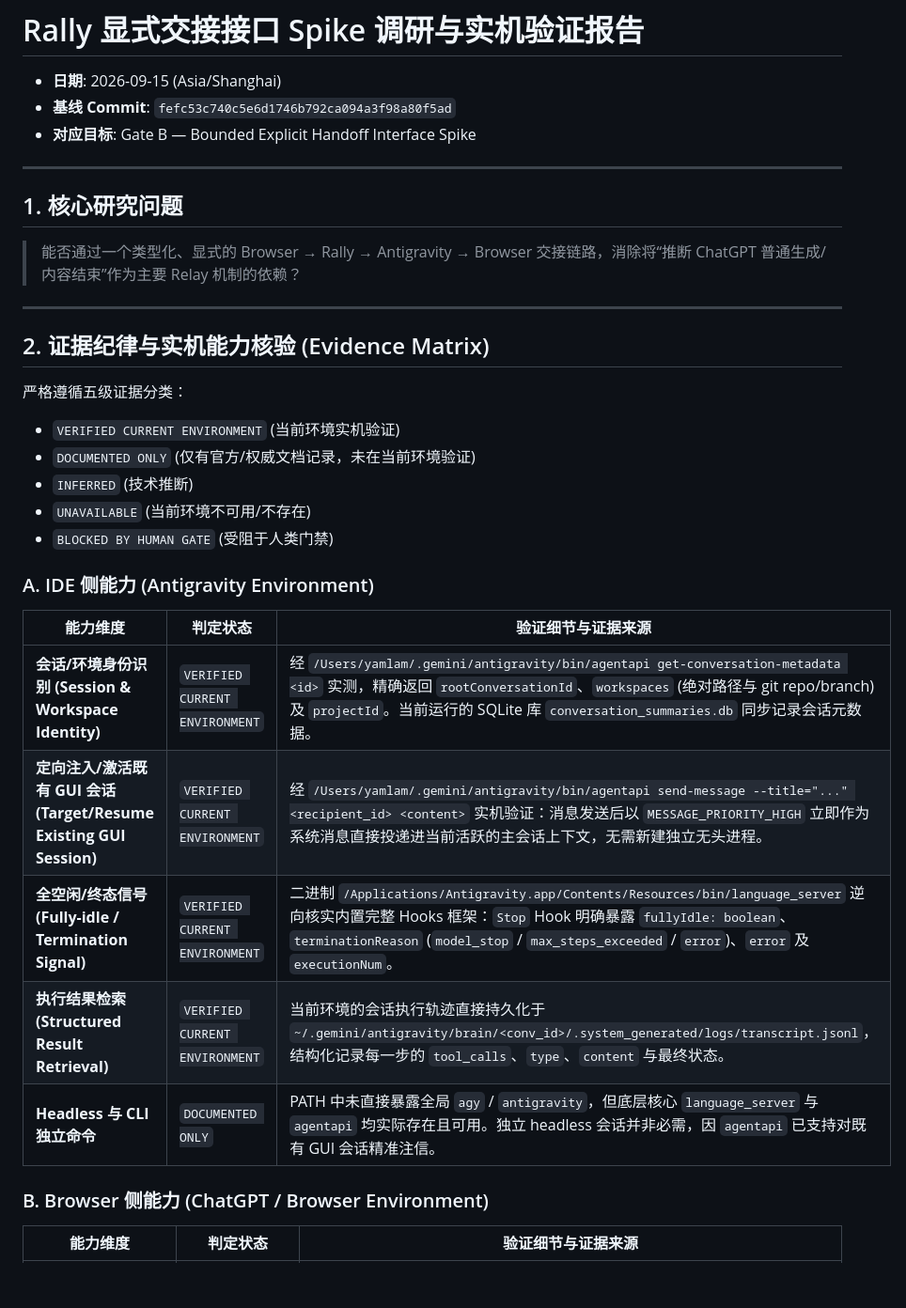
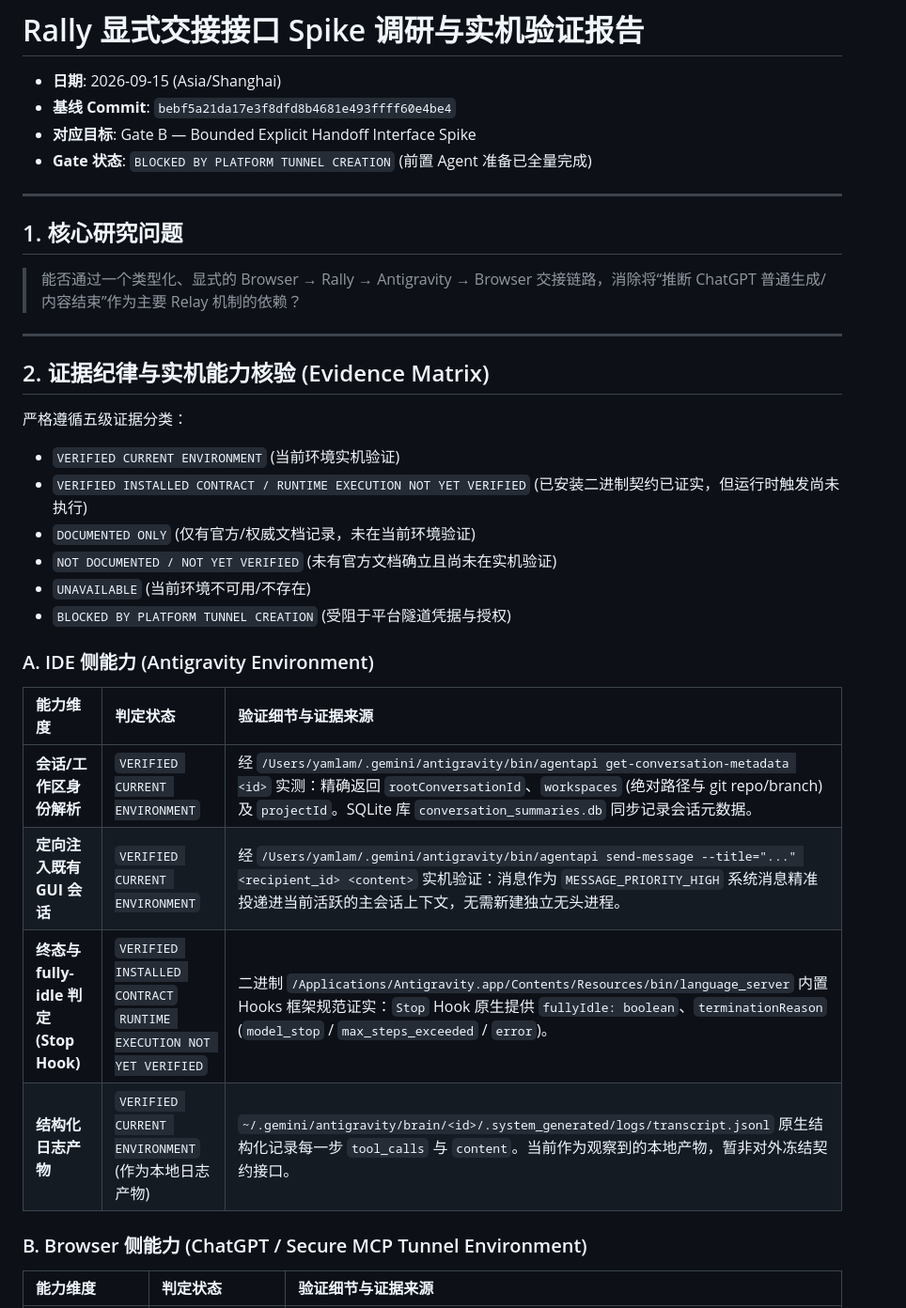
Before and after one commit to carllx/browser-ide-rally, a Markdown page: docs/research/rally-interface-spike-2026-09-15.md, the part around one of its changes. Shown at 94% size. Rendered like a GitHub page; blank space fills up the shorter version.

```diff
--- a/docs/research/rally-interface-spike-2026-09-15.md
+++ b/docs/research/rally-interface-spike-2026-09-15.md
@@ -1,8 +1,9 @@
 # Rally 显式交接接口 Spike 调研与实机验证报告
 
 - **日期**: 2026-09-15 (Asia/Shanghai)
-- **基线 Commit**: `fefc53c740c5e6d1746b792ca094a3f98a80f5ad`
+- **基线 Commit**: `bebf5a21da17e3f8dfd8b4681e493ffff60e4be4`
 - **对应目标**: Gate B — Bounded Explicit Handoff Interface Spike
+- **Gate 状态**: `BLOCKED BY PLATFORM TUNNEL CREATION` (前置 Agent 准备已全量完成)
 
 ---
 
@@ -16,21 +17,21 @@
 
 严格遵循五级证据分类：
 - `VERIFIED CURRENT ENVIRONMENT` (当前环境实机验证)
+- `VERIFIED INSTALLED CONTRACT / RUNTIME EXECUTION NOT YET VERIFIED` (已安装二进制契约已证实，但运行时触发尚未执行)
 - `DOCUMENTED ONLY` (仅有官方/权威文档记录，未在当前环境验证)
-- `INFERRED` (技术推断)
+- `NOT DOCUMENTED / NOT YET VERIFIED` (未有官方文档确立且尚未在实机验证)
 - `UNAVAILABLE` (当前环境不可用/不存在)
-- `BLOCKED BY HUMAN GATE` (受阻于人类门禁)
+- `BLOCKED BY PLATFORM TUNNEL CREATION` (受阻于平台隧道凭据与授权)
 
 ### A. IDE 侧能力 (Antigravity Environment)
 
 | 能力维度 | 判定状态 | 验证细节与证据来源 |
-| --- | --- | --- |
-| **会话/环境身份识别 (Session & Workspace Identity)** | `VERIFIED CURRENT ENVIRONMENT` | 经 `/Users/yamlam/.gemini/antigravity/bin/agentapi get-conversation-metadata <id>` 实测，精确返回 `rootConversationId`、`workspaces` (绝对路径与 git repo/branch) 及 `projectId`。当前运行的 SQLite 库 `conversation_summaries.db` 同步记录会话元数据。 |
-| **定向注入/激活既有 GUI 会话 (Target/Resume Existing GUI Session)** | `VERIFIED CURRENT ENVIRONMENT` | 经 `/Users/yamlam/.gemini/antigravity/bin/agentapi send-message --title="..." <recipient_id> <content>` 实机验证：消息发送后以 `MESSAGE_PRIORITY_HIGH` 立即作为系统消息直接投递进当前活跃的主会话上下文，无需新建独立无头进程。 |
-| **全空闲/终态信号 (Fully-idle / Termination Signal)** | `VERIFIED CURRENT ENVIRONMENT` | 二进制 `/Applications/Antigravity.app/Contents/Resources/bin/language_server` 逆向核实内置完整 Hooks 框架：`Stop` Hook 明确暴露 `fullyIdle: boolean`、`terminationReason` (`model_stop` / `max_steps_exceeded` / `error`)、`error` 及 `executionNum`。 |
-| **执行结果检索 (Structured Result Retrieval)** | `VERIFIED CURRENT ENVIRONMENT` | 当前环境的会话执行轨迹直接持久化于 `~/.gemini/antigravity/brain/<conv_id>/.system_generated/logs/transcript.jsonl`，结构化记录每一步的 `tool_calls`、`type`、`content` 与最终状态。 |
-| **Headless 与 CLI 独立命令** | `DOCUMENTED ONLY` | PATH 中未直接暴露全局 `agy` / `antigravity`，但底层核心 `language_server` 与 `agentapi` 均实际存在且可用。独立 headless 会话并非必需，因 `agentapi` 已支持对既有 GUI 会话精准注信。 |
+| :--- | :--- | :--- |
+| **会话/工作区身份解析** | `VERIFIED CURRENT ENVIRONMENT` | 经 `/Users/yamlam/.gemini/antigravity/bin/agentapi get-conversation-metadata <id>` 实测：精确返回 `rootConversationId`、`workspaces` (绝对路径与 git repo/branch) 及 `projectId`。SQLite 库 `conversation_summaries.db` 同步记录会话元数据。 |
+| **定向注入既有 GUI 会话** | `VERIFIED CURRENT ENVIRONMENT` | 经 `/Users/yamlam/.gemini/antigravity/bin/agentapi send-message --title="..." <recipient_id> <content>` 实机验证：消息作为 `MESSAGE_PRIORITY_HIGH` 系统消息精准投递进当前活跃的主会话上下文，无需新建独立无头进程。 |
+| **终态与 fully-idle 判定 (Stop Hook)** | `VERIFIED INSTALLED CONTRACT`<br>`RUNTIME EXECUTION NOT YET VERIFIED` | 二进制 `/Applications/Antigravity.app/Contents/Resources/bin/language_server` 内置 Hooks 框架规范证实：`Stop` Hook 原生提供 `fullyIdle: boolean`、`terminationReason` (`model_stop` / `max_steps_exceeded` / `error`)。 |
+| **结构化日志产物** | `VERIFIED CURRENT ENVIRONMENT` (作为本地日志产物) | `~/.gemini/antigravity/brain/<id>/.system_generated/logs/transcript.jsonl` 原生结构化记录每一步 `tool_calls` 与 `content`。当前作为观察到的本地产物，暂非对外冻结契约接口。 |
 
-### B. Browser 侧能力 (ChatGPT / Browser Environment)
+### B. Browser 侧能力 (ChatGPT / Secure MCP Tunnel Environment)
 
 | 能力维度 | 判定状态 | 验证细节与证据来源 |
```
Also changed, not shown: other parts of docs/research/rally-interface-spike-2026-09-15.md (+19 -41 lines).
